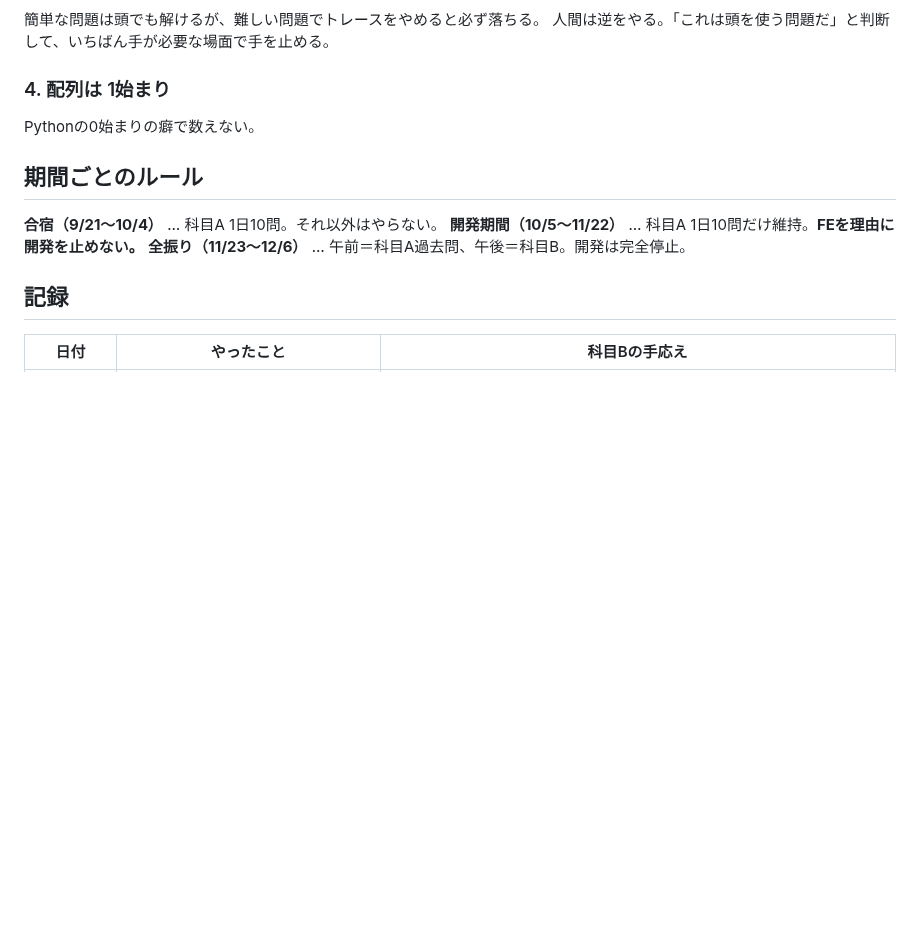
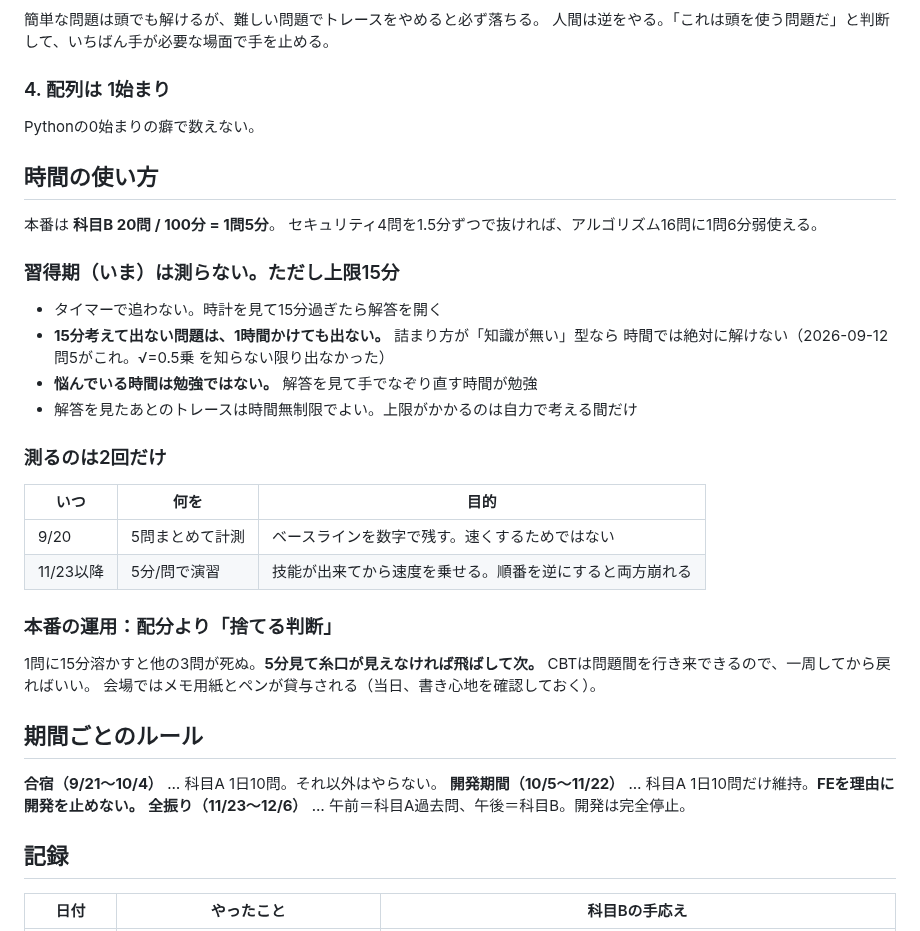
Before and after one commit to teiji-kaerinu/alternative, a Markdown page: docs/fe-study-plan.md, the part around the change. Drawn GitHub-style; blank space fills up the shorter version.

Commit message:
FE: 時間の使い方を追加
本番は1問5分だが、習得期にタイマーで追うのは早い。
測らない代わりに「自力で考えるのは15分まで」の上限を置く。
15分で出ない問題は知識不足型で、時間では解けないため。

計測は9/20のベースライン取りと11/23以降の速度練習の2回に限定。
あわせて本番の運用(5分で糸口が見えなければ飛ばす)を明記した。

Co-Authored-By: Claude Opus 5 <noreply@anthropic.com>
Claude-Session: https://claude.ai/code/session_01AjyFQUdSY9u4gtzCYnhNVV

```diff
--- a/docs/fe-study-plan.md
+++ b/docs/fe-study-plan.md
@@ -85,6 +85,32 @@
 
 Pythonの0始まりの癖で数えない。
 
+## 時間の使い方
+
+本番は **科目B 20問 / 100分 = 1問5分**。
+セキュリティ4問を1.5分ずつで抜ければ、アルゴリズム16問に1問6分弱使える。
+
+### 習得期（いま）は測らない。ただし上限15分
+
+- タイマーで追わない。時計を見て15分過ぎたら解答を開く
+- **15分考えて出ない問題は、1時間かけても出ない。** 詰まり方が「知識が無い」型なら
+  時間では絶対に解けない（2026-09-12 問5がこれ。√=0.5乗 を知らない限り出なかった）
+- **悩んでいる時間は勉強ではない。** 解答を見て手でなぞり直す時間が勉強
+- 解答を見たあとのトレースは時間無制限でよい。上限がかかるのは自力で考える間だけ
+
+### 測るのは2回だけ
+
+| いつ | 何を | 目的 |
+|---|---|---|
+| 9/20 | 5問まとめて計測 | ベースラインを数字で残す。速くするためではない |
+| 11/23以降 | 5分/問で演習 | 技能が出来てから速度を乗せる。順番を逆にすると両方崩れる |
+
+### 本番の運用：配分より「捨てる判断」
+
+1問に15分溶かすと他の3問が死ぬ。**5分見て糸口が見えなければ飛ばして次。**
+CBTは問題間を行き来できるので、一周してから戻ればいい。
+会場ではメモ用紙とペンが貸与される（当日、書き心地を確認しておく）。
+
 ## 期間ごとのルール
 
 **合宿（9/21〜10/4）** … 科目A 1日10問。それ以外はやらない。
```
